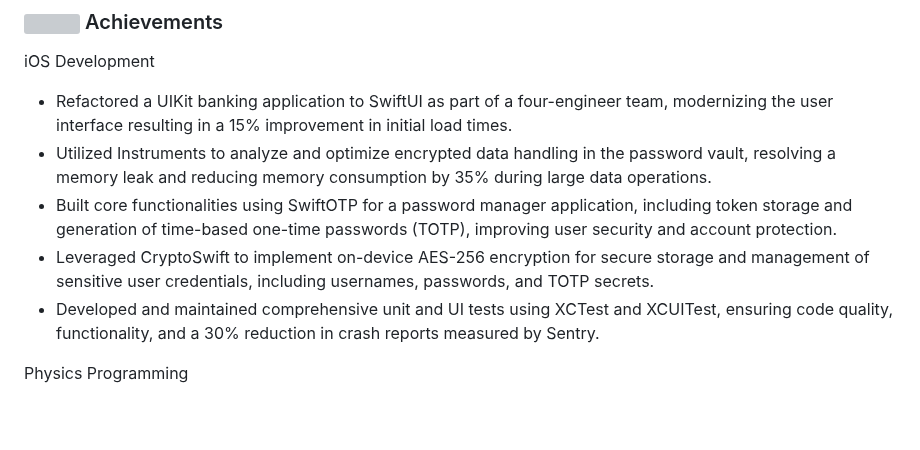
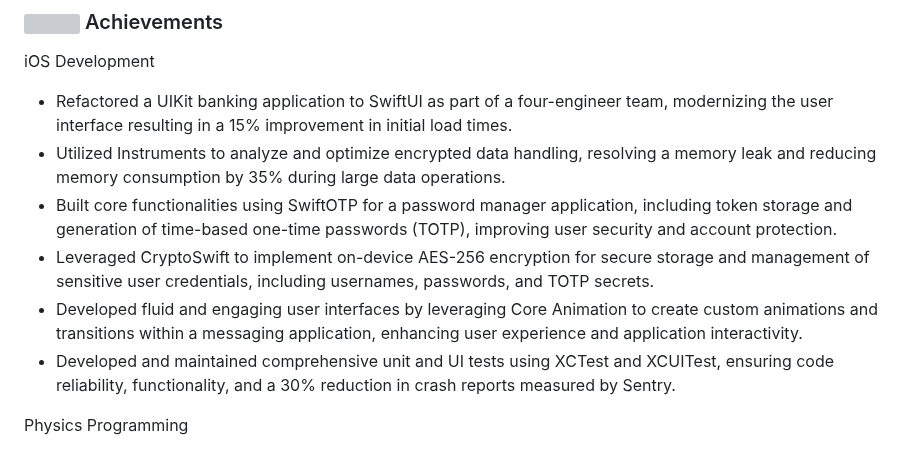
Before and after one commit to KelCodesStuff/KelCodesStuff, a Markdown page: README.md, the part around the change. Rendered like a GitHub page; blank space fills up the shorter version; grey boxes are pictures that could not be loaded.

```diff
--- a/README.md
+++ b/README.md
@@ -45,10 +45,11 @@ Testing Frameworks
 
 iOS Development
 - Refactored a UIKit banking application to SwiftUI as part of a four-engineer team, modernizing the user interface resulting in a 15% improvement in initial load times.
-- Utilized Instruments to analyze and optimize encrypted data handling in the password vault, resolving a memory leak and reducing memory consumption by 35% during large data operations.
+- Utilized Instruments to analyze and optimize encrypted data handling, resolving a memory leak and reducing memory consumption by 35% during large data operations.
 - Built core functionalities using SwiftOTP for a password manager application, including token storage and generation of time-based one-time passwords (TOTP), improving user security and account protection.
 - Leveraged CryptoSwift to implement on-device AES-256 encryption for secure storage and management of sensitive user credentials, including usernames, passwords, and TOTP secrets.
-- Developed and maintained comprehensive unit and UI tests using XCTest and XCUITest, ensuring code quality, functionality, and a 30% reduction in crash reports measured by Sentry.
+- Developed fluid and engaging user interfaces by leveraging Core Animation to create custom animations and transitions within a messaging application, enhancing user experience and application interactivity.
+- Developed and maintained comprehensive unit and UI tests using XCTest and XCUITest, ensuring code reliability, functionality, and a 30% reduction in crash reports measured by Sentry.
 
 
 
```
